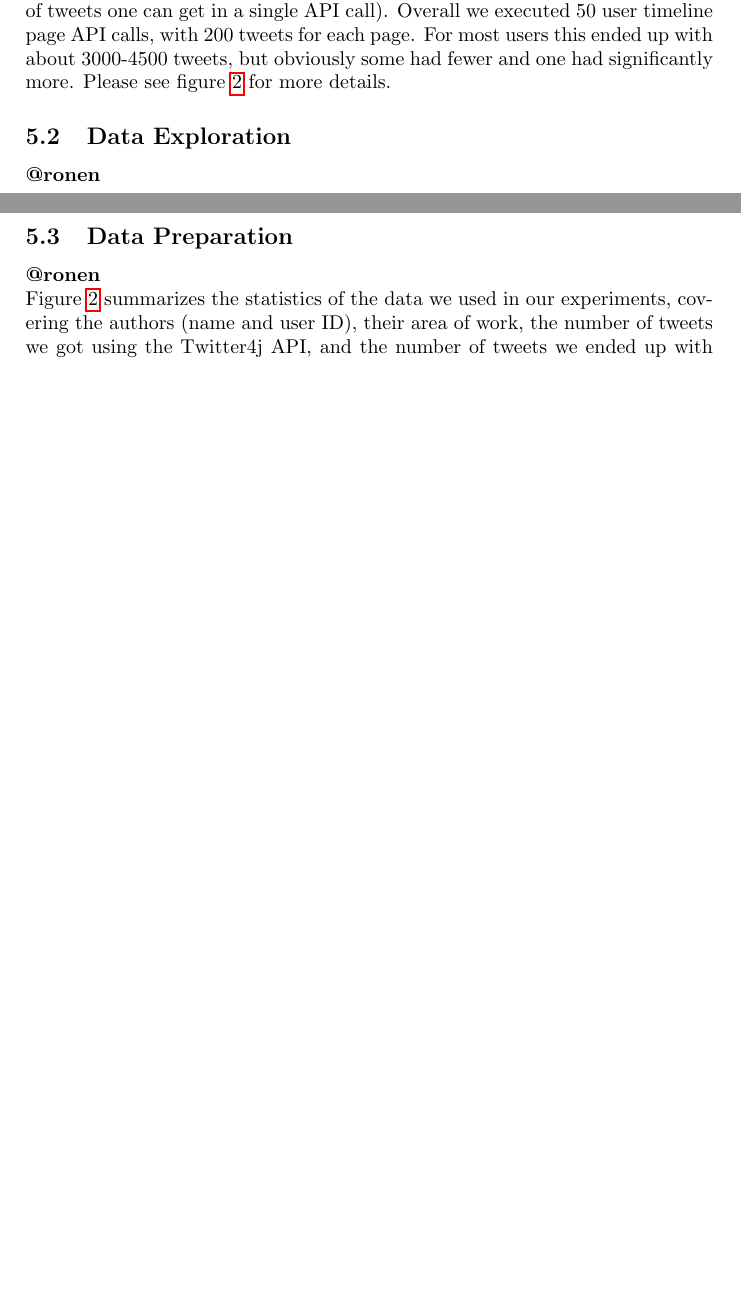
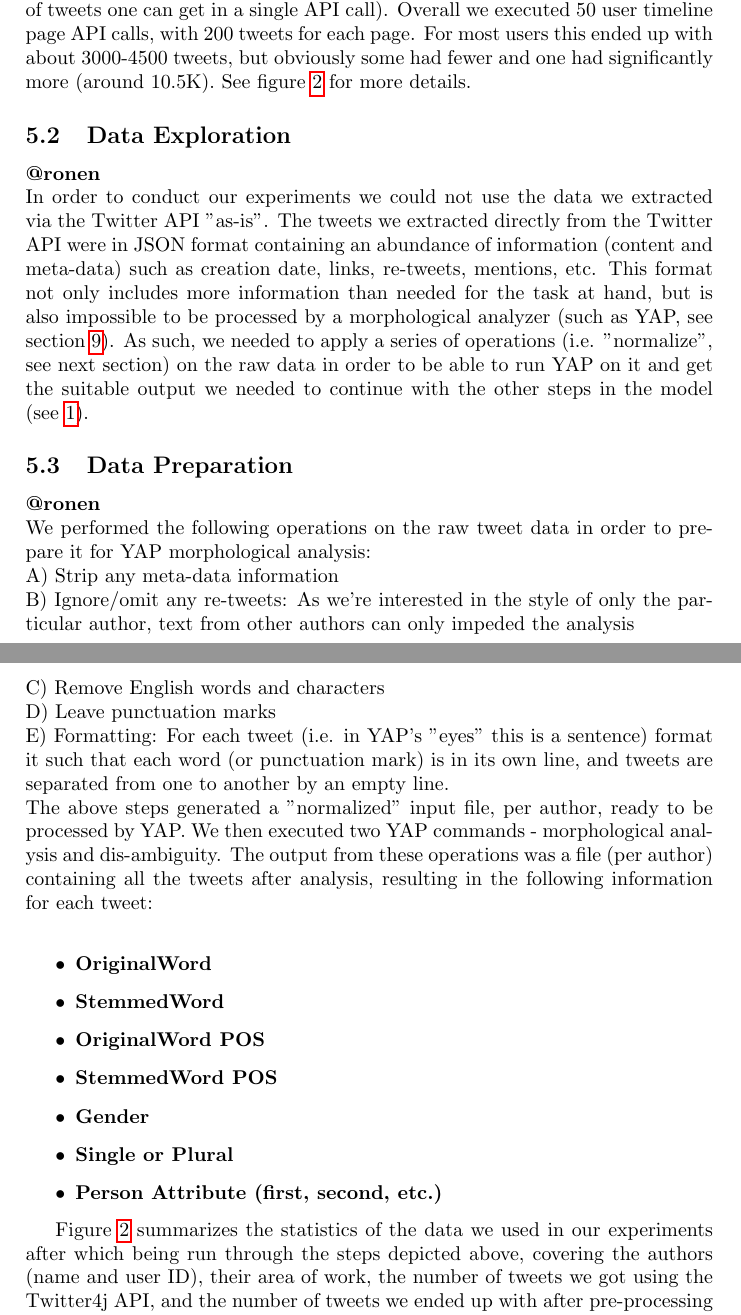
Before and after one commit to asilev/NLP_FinalProject, a LaTeX paper (doc/A method for Hebrew Stylometry.tex): two parts of pages 4 and 5 of 8, joined at a grey line, cut so that both start at the same text, the shorter picture padded with empty space. Compiled offline with pdfLaTeX.

Commit message:
Add sections regarding data acquisition, exploration and preparation

```diff
--- a/doc/A method for Hebrew Stylometry.tex
+++ b/doc/A method for Hebrew Stylometry.tex
@@ -83,13 +83,31 @@ Lastly, we use the encoder on the test list, and compare its results with the ac
 We now describe the benchmarking approach step by step, and describe how each step is implemented in our work.
 \subsection{Data Acquisition}
 \textbf{@ronen}\\
-We used the Twitter4j library (see section \ref{Acknowledgments}) in order to extract the tweets for our 20 authors. Twitter4j is an unofficial yet a very popular library for using the Twitter API. As we needed to get thousands of tweets per user, we used the "getUserTimeline()" API using paging (as Twitter API limits the number of tweets one can get in a single API call). Overall we executed 50 user timeline page API calls, with 200 tweets for each page. For most users this ended up with about 3000-4500 tweets, but obviously some had fewer and one had significantly more. Please see figure \ref{fig:data_stats} for more details.
+We used the Twitter4j library (see section \ref{Acknowledgments}) in order to extract the tweets for our 20 authors. Twitter4j is an unofficial yet a very popular library for using the Twitter API. As we needed to get thousands of tweets per user, we used the "getUserTimeline()" API using paging (as Twitter API limits the number of tweets one can get in a single API call). Overall we executed 50 user timeline page API calls, with 200 tweets for each page. For most users this ended up with about 3000-4500 tweets, but obviously some had fewer and one had significantly more (around 10.5K). See figure \ref{fig:data_stats} for more details.
 \subsection{Data Exploration}
 \textbf{@ronen}\\
-\newpage
+In order to conduct our experiments we could not use the data we extracted via the Twitter API "as-is". The tweets we extracted directly from the Twitter API were in JSON format containing an abundance of information (content and meta-data) such as creation date, links, re-tweets, mentions, etc. This format not only includes more information than needed for the task at hand, but is also impossible to be processed by a morphological analyzer (such as YAP, see section \ref{Acknowledgments}). As such, we needed to apply a series of operations (i.e. "normalize", see next section) on the raw data in order to be able to run YAP on it and get the suitable output we needed to continue with the other steps in the model (see \ref{fig:architecture}).
+
 \subsection{Data Preparation}
 \textbf{@ronen}\\
-Figure \ref{fig:data_stats} summarizes the statistics of the data we used in our experiments, covering the authors (name and user ID), their area of work, the number of tweets we got using the Twitter4j API, and the number of tweets we ended up with after pre-processing (preparing the tweets in the format that YAP requires) and applying the YAP tool:\\
+We performed the following operations on the raw tweet data in order to prepare it for YAP morphological analysis:\\
+A) Strip any meta-data information\\
+B) Ignore/omit any re-tweets: As we're interested in the style of only the particular author, text from other authors can only impeded the analysis\\
+C) Remove English words and characters\\
+D) Leave punctuation marks\\
+E) Formatting: For each tweet (i.e. in YAP's "eyes" this is a sentence) format it such that each word (or punctuation mark) is in its own line, and tweets are separated from one to another by an empty line.\\
+The above steps generated a "normalized" input file, per author, ready to be processed by YAP. We then executed two YAP commands - morphological analysis and dis-ambiguity. The output from these operations was a file (per author) containing all the tweets after analysis, resulting in the following information for each tweet:\\
+\begin{itemize}
+\item \textbf{OriginalWord}
+\item \textbf{StemmedWord}
+\item \textbf{OriginalWord POS}
+\item \textbf{StemmedWord POS}
+\item \textbf{Gender}
+\item \textbf{Single or Plural}
+\item \textbf{Person Attribute (first, second, etc.)}
+\end{itemize}
+
+Figure \ref{fig:data_stats} summarizes the statistics of the data we used in our experiments after which being run through the steps depicted above, covering the authors (name and user ID), their area of work, the number of tweets we got using the Twitter4j API, and the number of tweets we ended up with after pre-processing (preparing the tweets in the format that YAP requires) and applying the YAP tool:\\
 \begin{figure}[h!]
 	\includegraphics[width=1\textwidth]{"stats/DataStats"}
 	\caption{Data Statistics}
```
Also changed, not shown: doc/A method for Hebrew Stylometry.tex (5 more changed lines).
